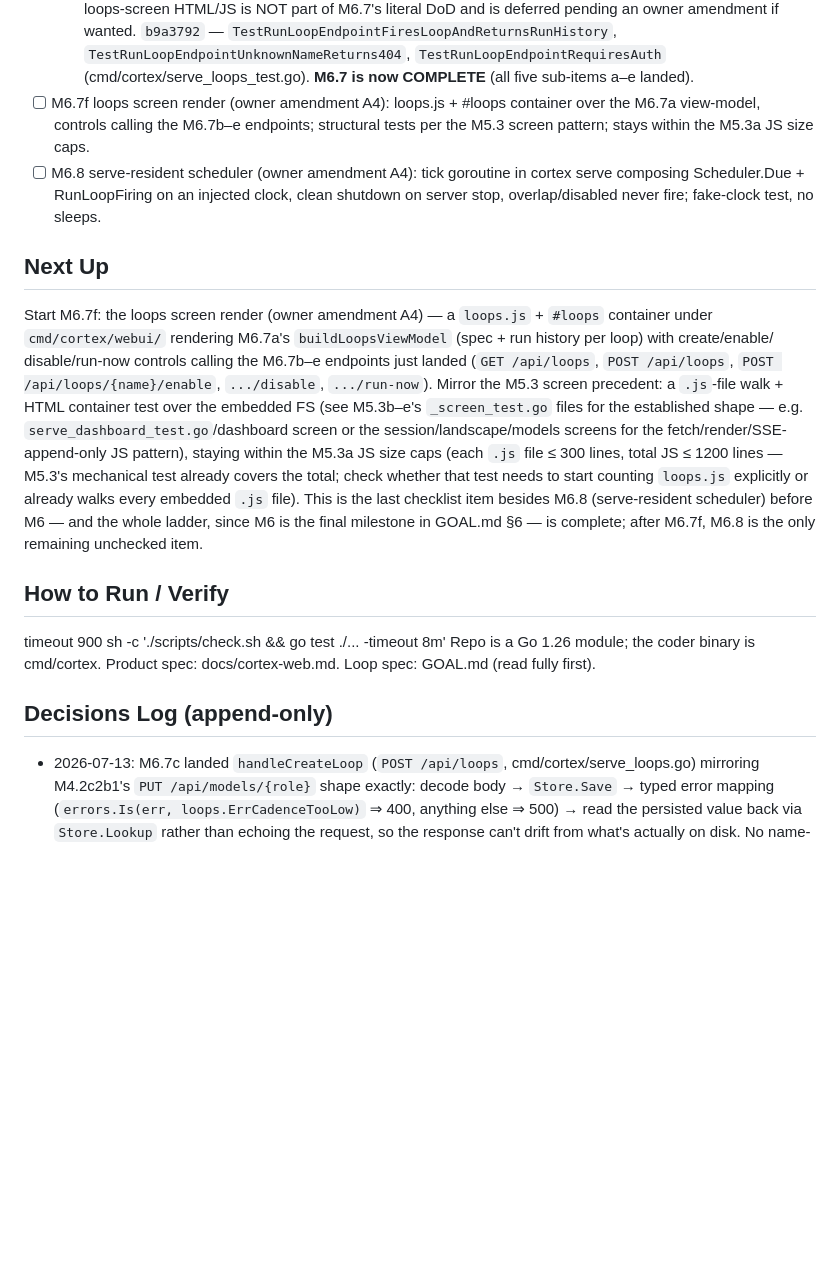
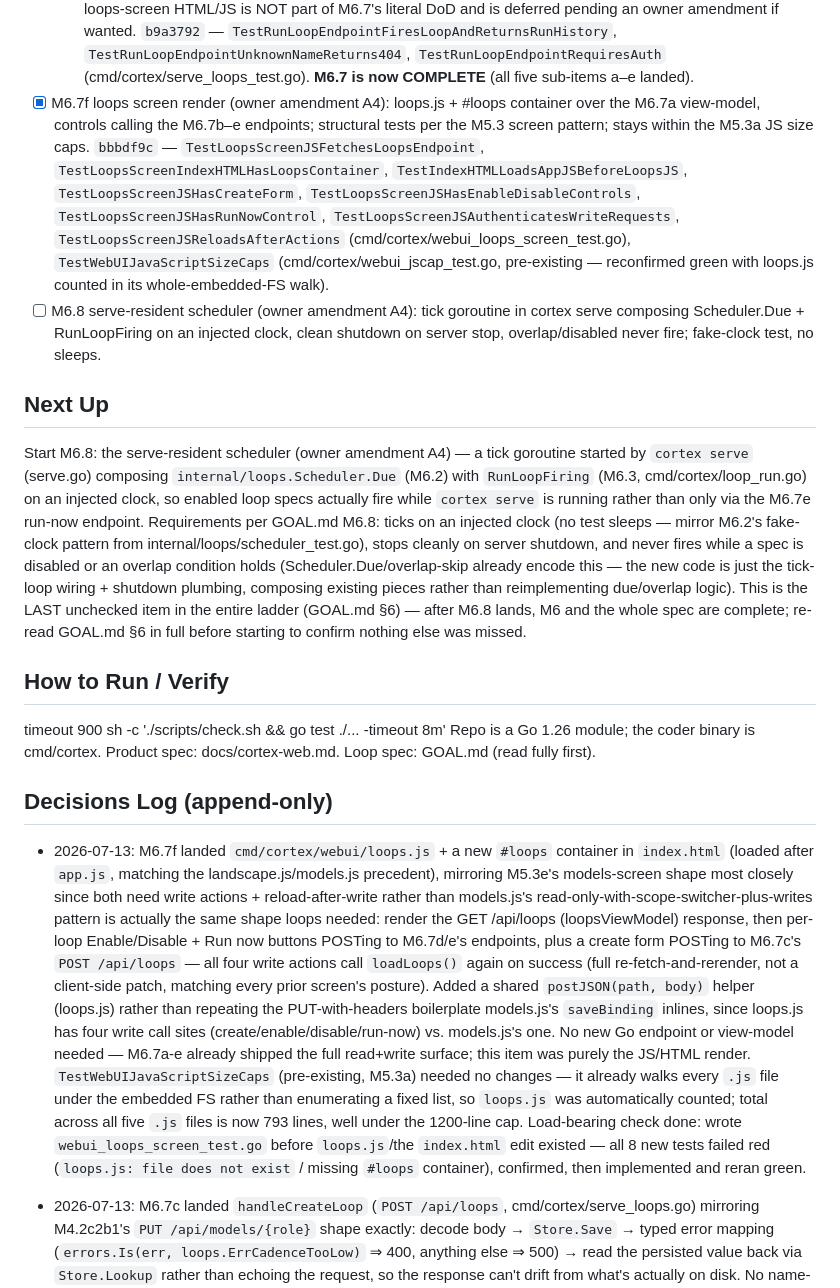
Before and after one commit to dereksantos/cortex, a Markdown page: STATE.md, the part around one of its changes. GitHub-like rendering; blank space fills up the shorter version.

Commit message:
chore(state): tick [M6.7f] bbbdf9c

```diff
--- a/STATE.md
+++ b/STATE.md
@@ -527,33 +527,43 @@ M6 — Loops (P6) (M1, M2, M3, M4, M5 complete)
         `TestRunLoopEndpointUnknownNameReturns404`,
         `TestRunLoopEndpointRequiresAuth` (cmd/cortex/serve_loops_test.go).
         **M6.7 is now COMPLETE** (all five sub-items a–e landed).
-- [ ] M6.7f loops screen render (owner amendment A4): loops.js +
+- [x] M6.7f loops screen render (owner amendment A4): loops.js +
       #loops container over the M6.7a view-model, controls calling the
       M6.7b–e endpoints; structural tests per the M5.3 screen pattern;
-      stays within the M5.3a JS size caps.
+      stays within the M5.3a JS size caps. `bbbdf9c` —
+      `TestLoopsScreenJSFetchesLoopsEndpoint`,
+      `TestLoopsScreenIndexHTMLHasLoopsContainer`,
+      `TestIndexHTMLLoadsAppJSBeforeLoopsJS`,
+      `TestLoopsScreenJSHasCreateForm`,
+      `TestLoopsScreenJSHasEnableDisableControls`,
+      `TestLoopsScreenJSHasRunNowControl`,
+      `TestLoopsScreenJSAuthenticatesWriteRequests`,
+      `TestLoopsScreenJSReloadsAfterActions`
+      (cmd/cortex/webui_loops_screen_test.go),
+      `TestWebUIJavaScriptSizeCaps` (cmd/cortex/webui_jscap_test.go,
+      pre-existing — reconfirmed green with loops.js counted in its
+      whole-embedded-FS walk).
 - [ ] M6.8 serve-resident scheduler (owner amendment A4): tick goroutine
       in cortex serve composing Scheduler.Due + RunLoopFiring on an
       injected clock, clean shutdown on server stop, overlap/disabled
       never fire; fake-clock test, no sleeps.
 
 ## Next Up
-Start M6.7f: the loops screen render (owner amendment A4) — a `loops.js` +
-`#loops` container under `cmd/cortex/webui/` rendering M6.7a's
-`buildLoopsViewModel` (spec + run history per loop) with create/enable/
-disable/run-now controls calling the M6.7b–e endpoints just landed
-(`GET /api/loops`, `POST /api/loops`, `POST /api/loops/{name}/enable`,
-`.../disable`, `.../run-now`). Mirror the M5.3 screen precedent: a
-`.js`-file walk + HTML container test over the embedded FS (see
-M5.3b–e's `_screen_test.go` files for the established shape — e.g.
-`serve_dashboard_test.go`/dashboard screen or the session/landscape/models
-screens for the fetch/render/SSE-append-only JS pattern), staying within
-the M5.3a JS size caps (each `.js` file ≤ 300 lines, total JS ≤ 1200
-lines — M5.3's mechanical test already covers the total; check whether
-that test needs to start counting `loops.js` explicitly or already walks
-every embedded `.js` file). This is the last checklist item besides M6.8
-(serve-resident scheduler) before M6 — and the whole ladder, since M6 is
-the final milestone in GOAL.md §6 — is complete; after M6.7f, M6.8 is the
-only remaining unchecked item.
+Start M6.8: the serve-resident scheduler (owner amendment A4) — a tick
+goroutine started by `cortex serve` (serve.go) composing
+`internal/loops.Scheduler.Due` (M6.2) with `RunLoopFiring` (M6.3,
+cmd/cortex/loop_run.go) on an injected clock, so enabled loop specs
+actually fire while `cortex serve` is running rather than only via the
+M6.7e run-now endpoint. Requirements per GOAL.md M6.8: ticks on an
+injected clock (no test sleeps — mirror M6.2's fake-clock pattern from
+internal/loops/scheduler_test.go), stops cleanly on server shutdown, and
+never fires while a spec is disabled or an overlap condition holds
+(Scheduler.Due/overlap-skip already encode this — the new code is just the
+tick-loop wiring + shutdown plumbing, composing existing pieces rather than
+reimplementing due/overlap logic). This is the LAST unchecked item in the
+entire ladder (GOAL.md §6) — after M6.8 lands, M6 and the whole spec are
+complete; re-read GOAL.md §6 in full before starting to confirm nothing
+else was missed.
 
 ## How to Run / Verify
 timeout 900 sh -c './scripts/check.sh && go test ./... -timeout 8m'
@@ -561,6 +571,30 @@ Repo is a Go 1.26 module; the coder binary is cmd/cortex.
 Product spec: docs/cortex-web.md. Loop spec: GOAL.md (read fully first).
 
 ## Decisions Log (append-only)
+- 2026-07-13: M6.7f landed `cmd/cortex/webui/loops.js` + a new `#loops`
+  container in `index.html` (loaded after `app.js`, matching the
+  landscape.js/models.js precedent), mirroring M5.3e's models-screen shape
+  most closely since both need write actions + reload-after-write rather
+  than models.js's read-only-with-scope-switcher-plus-writes pattern is
+  actually the same shape loops needed: render the GET /api/loops
+  (loopsViewModel) response, then per-loop Enable/Disable + Run now buttons
+  POSTing to M6.7d/e's endpoints, plus a create form POSTing to M6.7c's
+  `POST /api/loops` — all four write actions call `loadLoops()` again on
+  success (full re-fetch-and-rerender, not a client-side patch, matching
+  every prior screen's posture). Added a shared `postJSON(path, body)`
+  helper (loops.js) rather than repeating the PUT-with-headers boilerplate
+  models.js's `saveBinding` inlines, since loops.js has four write call
+  sites (create/enable/disable/run-now) vs. models.js's one. No new Go
+  endpoint or view-model needed — M6.7a-e already shipped the full
+  read+write surface; this item was purely the JS/HTML render.
+  `TestWebUIJavaScriptSizeCaps` (pre-existing, M5.3a) needed no changes —
+  it already walks every `.js` file under the embedded FS rather than
+  enumerating a fixed list, so `loops.js` was automatically counted; total
+  across all five `.js` files is now 793 lines, well under the 1200-line
+  cap. Load-bearing check done: wrote
+  `webui_loops_screen_test.go` before `loops.js`/the `index.html` edit
+  existed — all 8 new tests failed red (`loops.js: file does not exist` /
+  missing `#loops` container), confirmed, then implemented and reran green.
 - 2026-07-13: M6.7c landed `handleCreateLoop` (`POST /api/loops`,
   cmd/cortex/serve_loops.go) mirroring M4.2c2b1's `PUT /api/models/{role}`
   shape exactly: decode body → `Store.Save` → typed error mapping
```
Also changed, not shown: other parts of STATE.md (+1 -1 lines).
